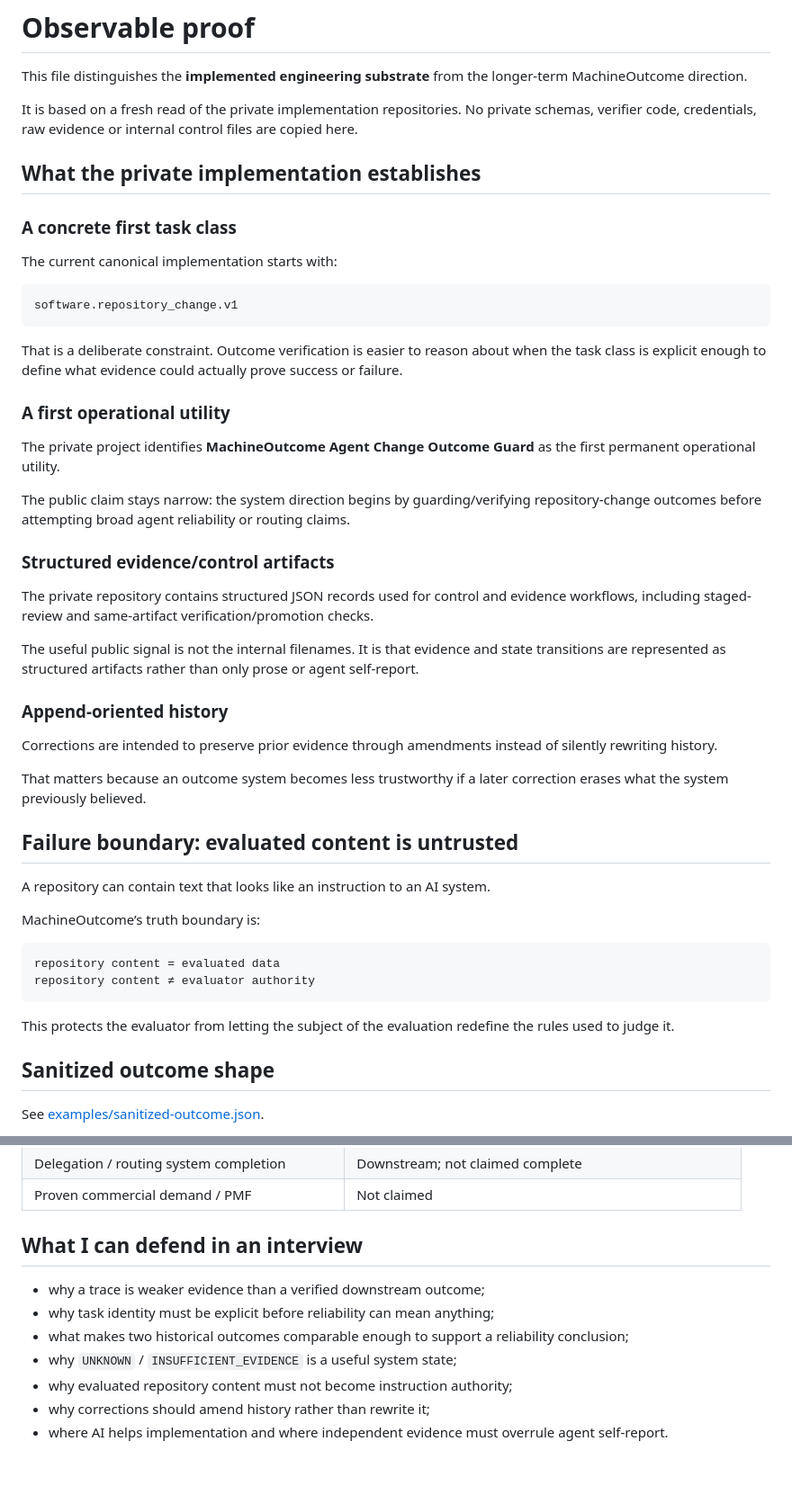
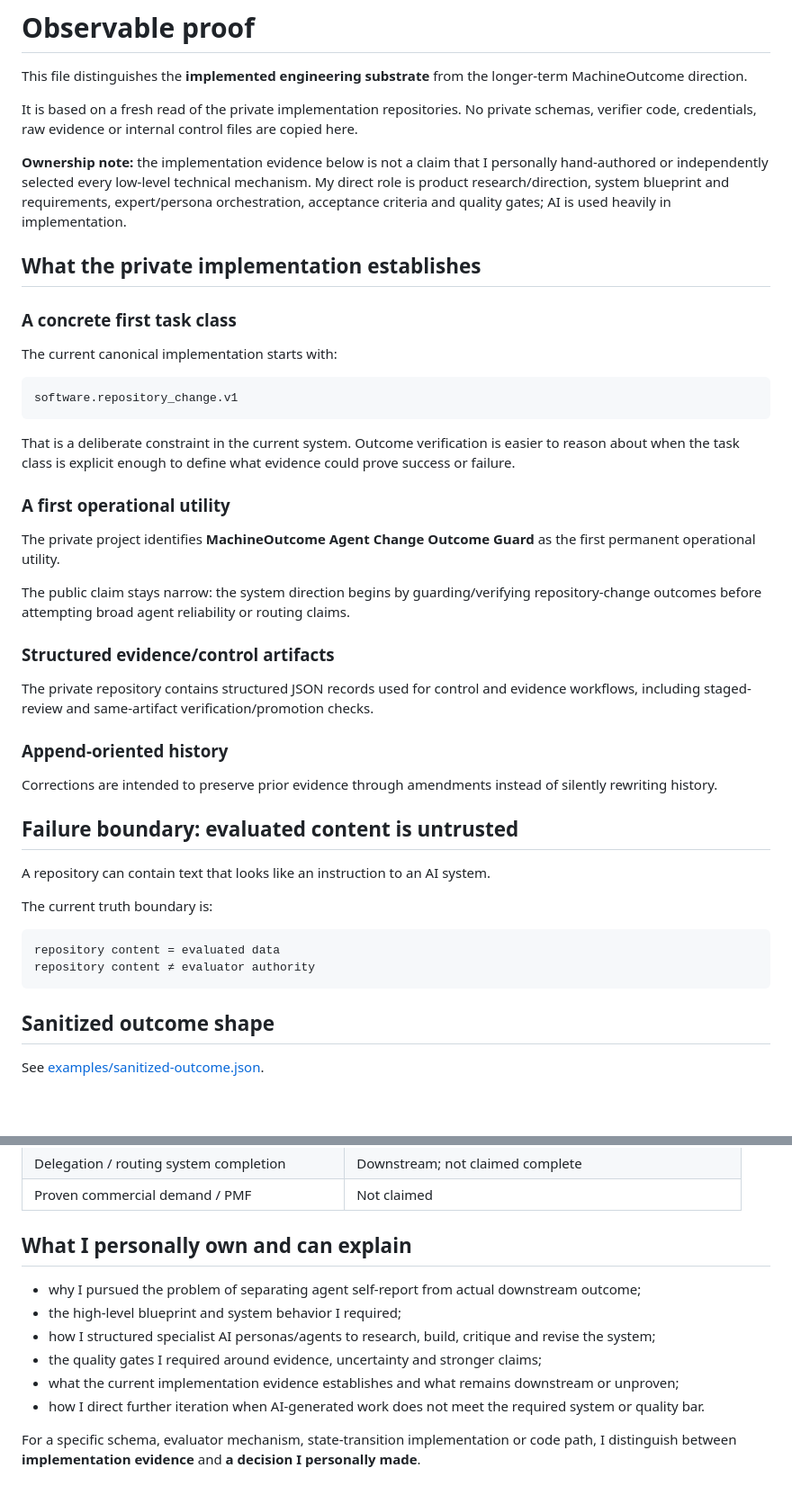
Before and after one commit to SamCT86/machineoutcome-case-study, a Markdown page: PROOF.md, 2 parts joined by grey strips. Shown at 90% size. GitHub-like rendering; blank space fills up the shorter version.

Commit message:
Align proof with verified ownership boundary

````diff
--- a/PROOF.md
+++ b/PROOF.md
@@ -3,6 +3,8 @@
 This file distinguishes the **implemented engineering substrate** from the longer-term MachineOutcome direction.
 
 It is based on a fresh read of the private implementation repositories. No private schemas, verifier code, credentials, raw evidence or internal control files are copied here.
+
+**Ownership note:** the implementation evidence below is not a claim that I personally hand-authored or independently selected every low-level technical mechanism. My direct role is product research/direction, system blueprint and requirements, expert/persona orchestration, acceptance criteria and quality gates; AI is used heavily in implementation.
 
 ## What the private implementation establishes
 
@@ -14,7 +16,7 @@ The current canonical implementation starts with:
 software.repository_change.v1
 ```
 
-That is a deliberate constraint. Outcome verification is easier to reason about when the task class is explicit enough to define what evidence could actually prove success or failure.
+That is a deliberate constraint in the current system. Outcome verification is easier to reason about when the task class is explicit enough to define what evidence could prove success or failure.
 
 ### A first operational utility
 
@@ -26,26 +28,20 @@ The public claim stays narrow: the system direction begins by guarding/verifying
 
 The private repository contains structured JSON records used for control and evidence workflows, including staged-review and same-artifact verification/promotion checks.
 
-The useful public signal is not the internal filenames. It is that evidence and state transitions are represented as structured artifacts rather than only prose or agent self-report.
-
 ### Append-oriented history
 
 Corrections are intended to preserve prior evidence through amendments instead of silently rewriting history.
-
-That matters because an outcome system becomes less trustworthy if a later correction erases what the system previously believed.
 
 ## Failure boundary: evaluated content is untrusted
 
 A repository can contain text that looks like an instruction to an AI system.
 
-MachineOutcome’s truth boundary is:
+The current truth boundary is:
 
 ```text
 repository content = evaluated data
 repository content ≠ evaluator authority
 ```
-
-This protects the evaluator from letting the subject of the evaluation redefine the rules used to judge it.
 
 ## Sanitized outcome shape
 
@@ -67,12 +63,13 @@ The example is synthetic/redacted. It shows the public semantics only: task iden
 | Delegation / routing system completion | Downstream; not claimed complete |
 | Proven commercial demand / PMF | Not claimed |
 
-## What I can defend in an interview
+## What I personally own and can explain
 
-- why a trace is weaker evidence than a verified downstream outcome;
-- why task identity must be explicit before reliability can mean anything;
-- what makes two historical outcomes comparable enough to support a reliability conclusion;
-- why `UNKNOWN` / `INSUFFICIENT_EVIDENCE` is a useful system state;
-- why evaluated repository content must not become instruction authority;
-- why corrections should amend history rather than rewrite it;
-- where AI helps implementation and where independent evidence must overrule agent self-report.
+- why I pursued the problem of separating agent self-report from actual downstream outcome;
+- the high-level blueprint and system behavior I required;
+- how I structured specialist AI personas/agents to research, build, critique and revise the system;
+- the quality gates I required around evidence, uncertainty and stronger claims;
+- what the current implementation evidence establishes and what remains downstream or unproven;
+- how I direct further iteration when AI-generated work does not meet the required system or quality bar.
+
+For a specific schema, evaluator mechanism, state-transition implementation or code path, I distinguish between **implementation evidence** and **a decision I personally made**.
````
